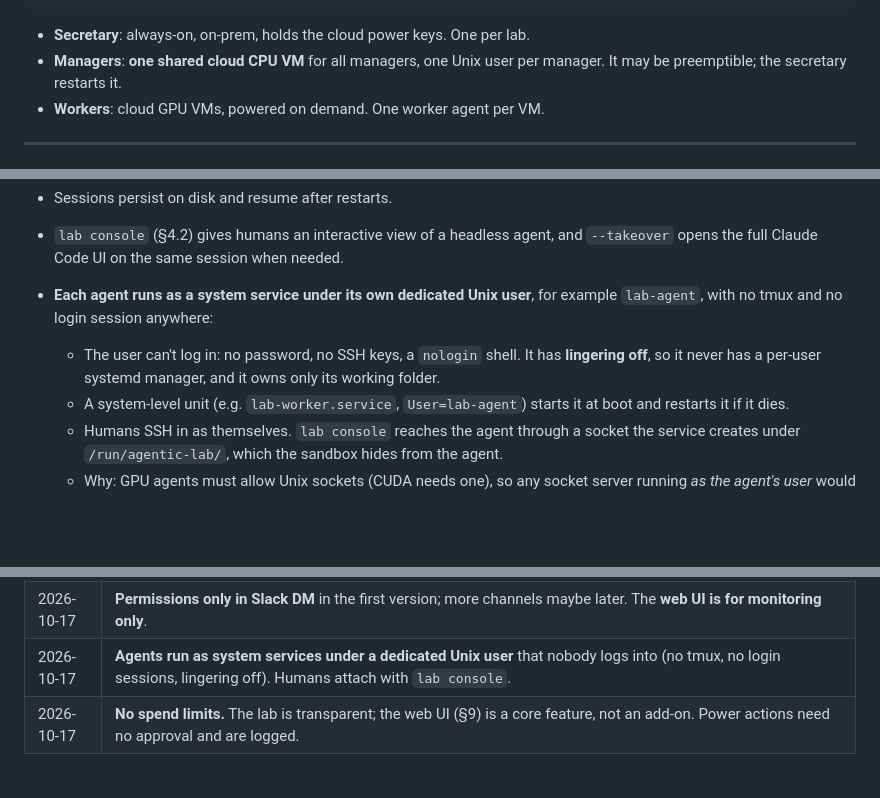
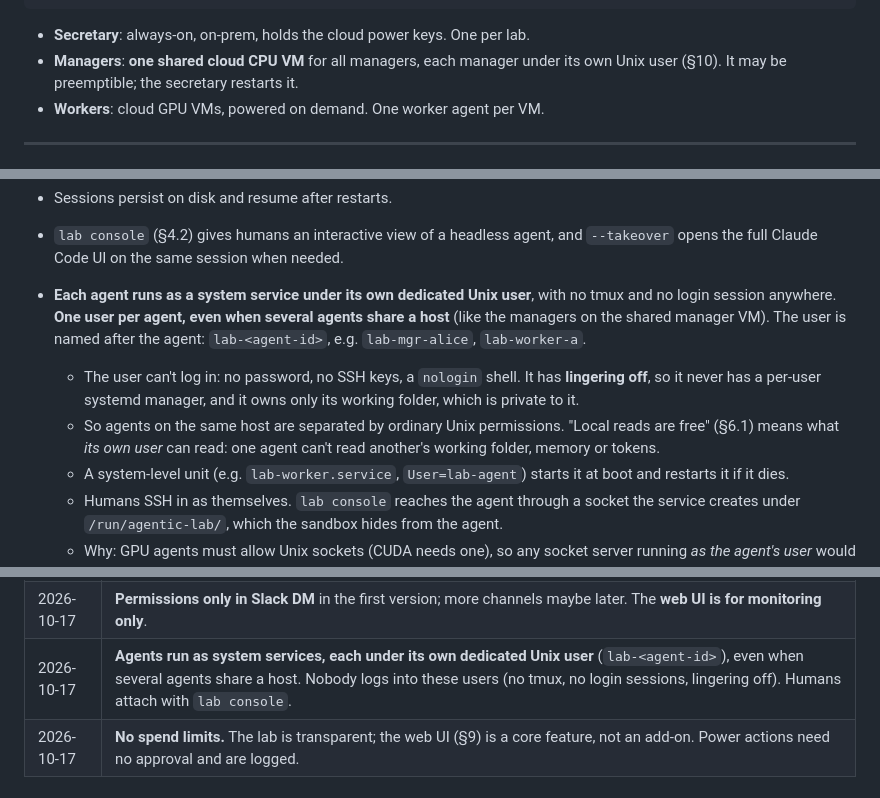
Before and after one commit to anatoli-starostin/agentic-lab, a Markdown page: DESIGN.md, 3 parts joined by grey strips. Rendered like a GitHub page; blank space fills up the shorter version.

Commit message:
DESIGN: one Unix user per agent (lab-<agent-id>), even on a shared host

````diff
--- a/DESIGN.md
+++ b/DESIGN.md
@@ -76,7 +76,8 @@ deployment's own `lab.yaml` and secret files, which never enter this repo.
 ```
 
 - **Secretary**: always-on, on-prem, holds the cloud power keys. One per lab.
-- **Managers**: **one shared cloud CPU VM** for all managers, one Unix user per manager.
+- **Managers**: **one shared cloud CPU VM** for all managers, each manager under its own Unix
+  user (§10).
   It may be preemptible; the secretary restarts it.
 - **Workers**: cloud GPU VMs, powered on demand. One worker agent per VM.
 
@@ -437,10 +438,16 @@ prompt or dialog.
 - Sessions persist on disk and resume after restarts.
 - `lab console` (§4.2) gives humans an interactive view of a headless agent, and
   `--takeover` opens the full Claude Code UI on the same session when needed.
-- **Each agent runs as a system service under its own dedicated Unix user**, for example
-  `lab-agent`, with no tmux and no login session anywhere:
+- **Each agent runs as a system service under its own dedicated Unix user**, with no tmux
+  and no login session anywhere. **One user per agent, even when several agents share a
+  host** (like the managers on the shared manager VM). The user is named after the agent:
+  `lab-<agent-id>`, e.g. `lab-mgr-alice`, `lab-worker-a`.
   - The user can't log in: no password, no SSH keys, a `nologin` shell. It has **lingering
-    off**, so it never has a per-user systemd manager, and it owns only its working folder.
+    off**, so it never has a per-user systemd manager, and it owns only its working folder,
+    which is private to it.
+  - So agents on the same host are separated by ordinary Unix permissions. "Local reads are
+    free" (§6.1) means what *its own user* can read: one agent can't read another's working
+    folder, memory or tokens.
   - A system-level unit (e.g. `lab-worker.service`, `User=lab-agent`) starts it at boot
     and restarts it if it dies.
   - Humans SSH in as themselves. `lab console` reaches the agent through a socket the
@@ -524,7 +531,7 @@ after M3–M4 as needed.
 | 2026-10-17 | **Guardrail changes through the manager**: human asks manager → manager initiates the change on the worker over MCP → the worker's attempt raises a permission request → through the broker back to the human → applied only on approval. |
 | 2026-10-17 | **All managers share one cloud CPU VM**, one Unix user each. |
 | 2026-10-17 | **Permissions only in Slack DM** in the first version; more channels maybe later. The **web UI is for monitoring only**. |
-| 2026-10-17 | **Agents run as system services under a dedicated Unix user** that nobody logs into (no tmux, no login sessions, lingering off). Humans attach with `lab console`. |
+| 2026-10-17 | **Agents run as system services, each under its own dedicated Unix user** (`lab-<agent-id>`), even when several agents share a host. Nobody logs into these users (no tmux, no login sessions, lingering off). Humans attach with `lab console`. |
 | 2026-10-17 | **No spend limits.** The lab is transparent; the web UI (§9) is a core feature, not an add-on. Power actions need no approval and are logged. |
 
 ## 14. Open questions
````
